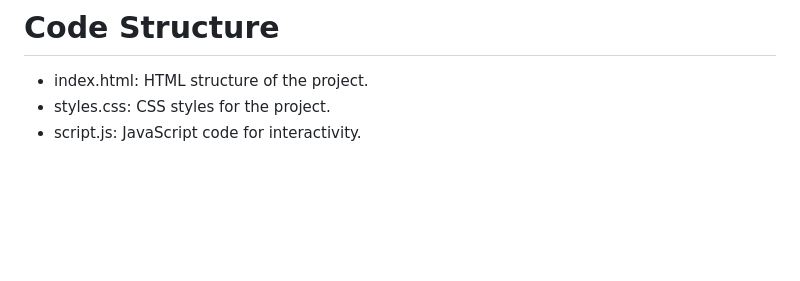
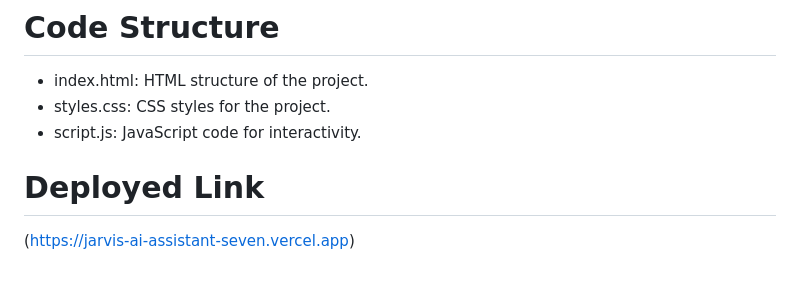
Before and after one commit to MIDHUN-REDDY/JARVIS-AI-ASSISTANT, a Markdown page: README.md, the part around the change printed below. Rendered like a GitHub page; blank space fills up the shorter version.

```diff
--- a/README.md
+++ b/README.md
@@ -36,3 +37,6 @@ Future enhancements for Jarvis include expanding its skill set, improving natura
 + index.html: HTML structure of the project.
 + styles.css: CSS styles for the project.
 + script.js: JavaScript code for interactivity.
+
+# Deployed Link
+(https://jarvis-ai-assistant-seven.vercel.app)
```
Also changed, not shown: other parts of README.md (+1 -0 lines).
